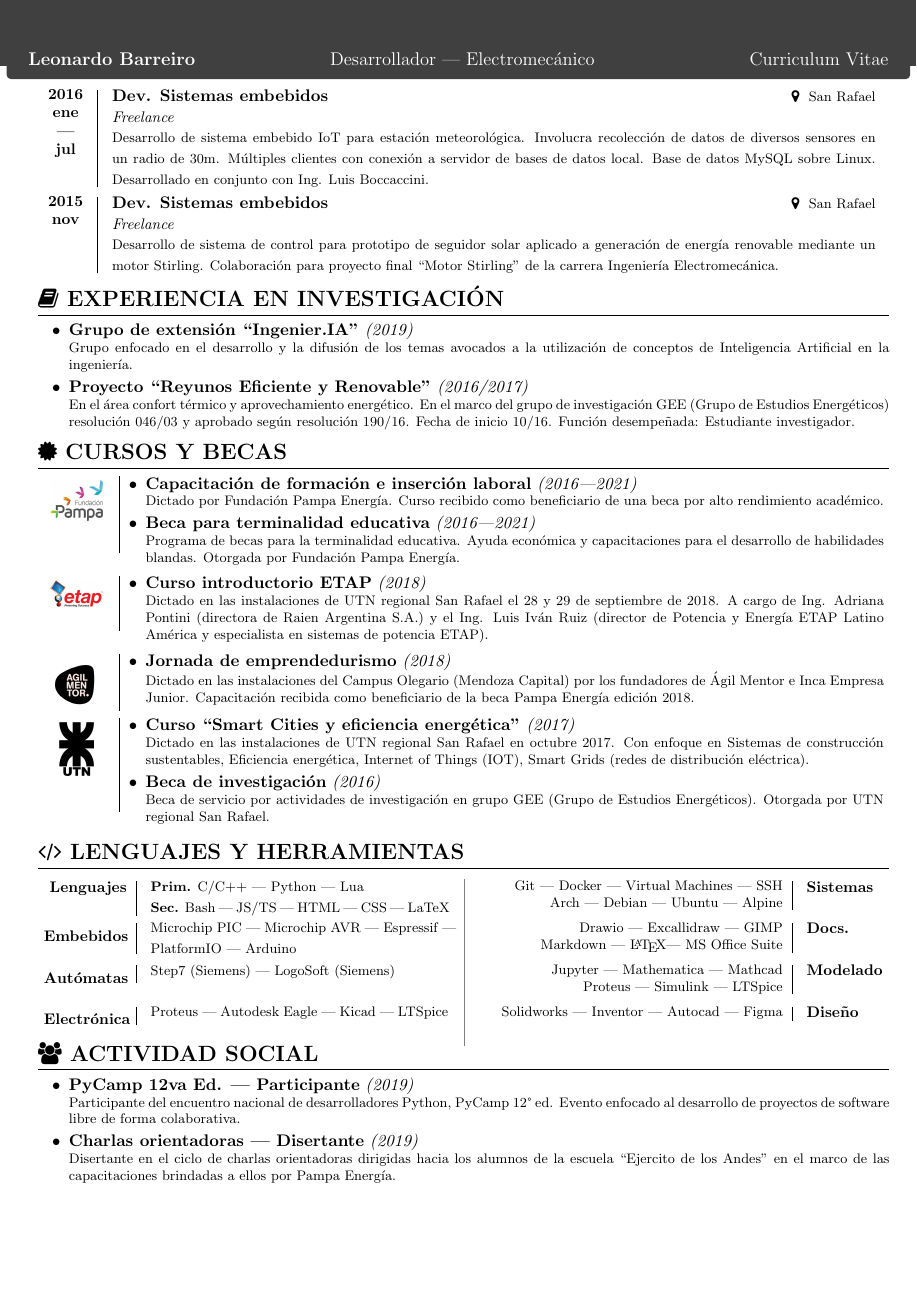
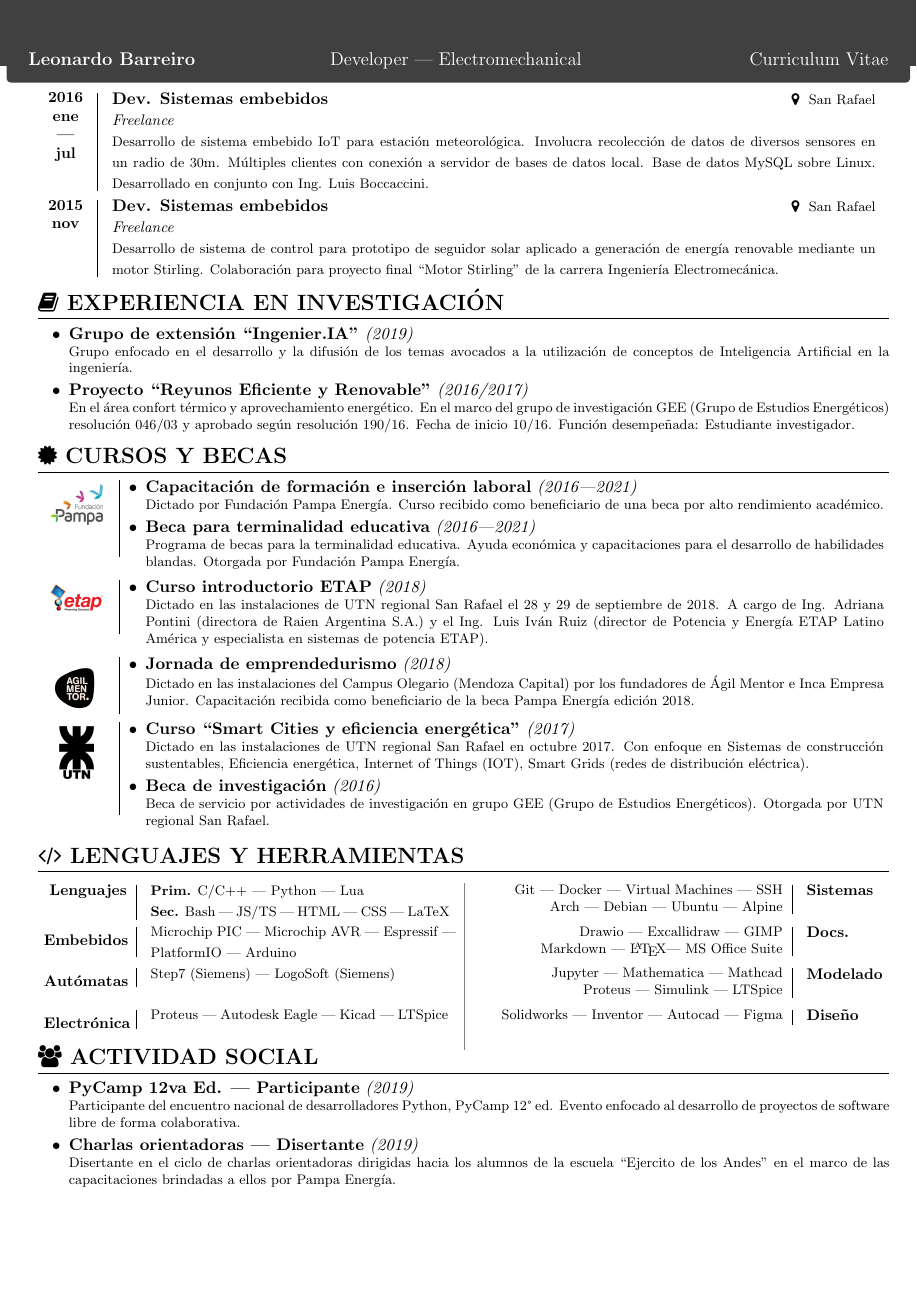
Before and after one commit to barreiroleo/curriculum-vitae, a LaTeX document (src/main.tex, which reads src/aux/Common.tex, src/aux/preamble.tex): page 2 of 2. Compiled offline with pdfLaTeX.

Commit message:
feat: multilingual support

```diff
--- a/src/aux/Common.tex
+++ b/src/aux/Common.tex
@@ -9,9 +9,9 @@
 		\node[rectangle, fill=#1, anchor=north, minimum width=\paperwidth, minimum
 			height=3.0cm](header) at (current page.north){};
 		\node[draw=none, align=left](name) at (header) {%
-			{\Huge \color{#5} #2 \textbf{#3} }%
+			{\Huge \color{#3} #2 \textbf{#4} }%
 		};%
-		\node[draw=none, below](description) at (name.south) {\color{white}#4};%
+		\node[draw=none, below](description) at (name.south) {\color{white}#5};%
 	}\vspace{-0.7cm}%
 }
 
@@ -22,9 +22,9 @@
 			height=1.5cm](header) at (current page.north){};
 	}
 	\begin{tcolorbox}[colback=titleBackColor,boxrule=0pt,frame empty]
-		\large \textcolor{#5}{#2 \textbf{#3}}
-		\hspace*{0.15\textwidth}{\large \textcolor{#5}{#4}}
-		\hspace*{\fill}{\large \textcolor{#5}{Curriculum Vitae}}
+		\large \textcolor{#3}{#2 \textbf{#4}}
+		\hspace*{0.15\textwidth}{\large \textcolor{#3}{#5}}
+		\hspace*{\fill}{\large \textcolor{#3}{Curriculum Vitae}}
 	\end{tcolorbox}
 }
 
--- a/src/aux/preamble.tex
+++ b/src/aux/preamble.tex
@@ -1,6 +1,21 @@
 \documentclass[11 pt,oneside,a4paper,titlepage]{article}
 \title{Curriculum Vitae}
 \author{Leonardo A. Barreiro}
+
+% % MULTILINGUAL SUPPORT
+% % input: 1 Spanish input, 2[opt] English input
+% \usepackage{iflang}
+% \newcommand{\babel}[2]{
+%     \def\esp{#1}\def\eng{#2}
+% 	\esp~\eng \newline
+%     \IfLanguageName{spanish}{\eng}{\esp}
+% }
+
+\newif\ifen
+\newif\ifes
+\newcommand{\en}[1]{\ifen#1\fi}
+\newcommand{\es}[1]{\ifes#1\fi}
+
 
 % we use the 'tcolorbox' package to create most of the formatting
 \usepackage[most]{tcolorbox}
--- a/src/main.tex
+++ b/src/main.tex
@@ -30,7 +38,9 @@
 
 % % SECOND PAGE
 \newpage
-\newpageheader{titleBackColor}{}{Leonardo Barreiro}{Desarrollador | Electromecánico}{white}
+\newpageheader{titleBackColor}{}{white}{Leonardo Barreiro}{
+	\es{Desarrollador | Electromecánico}\en{Developer | Electromechanical}
+}
 \adjustbox{left,valign=t}{
 	\begin{minipage}{19.5cm}
 		\input{section/05-Works-2.tex}
```
Also changed, not shown: src/main.tex (14 more changed lines).
